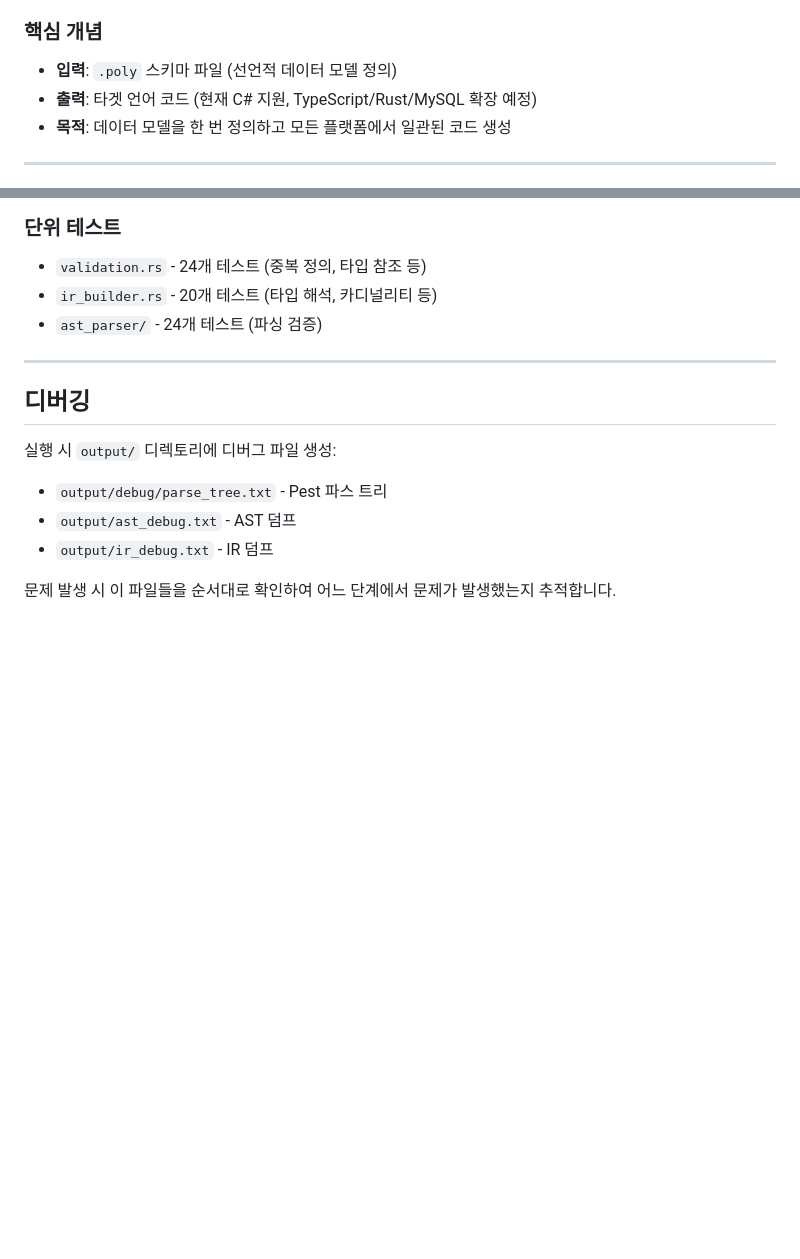
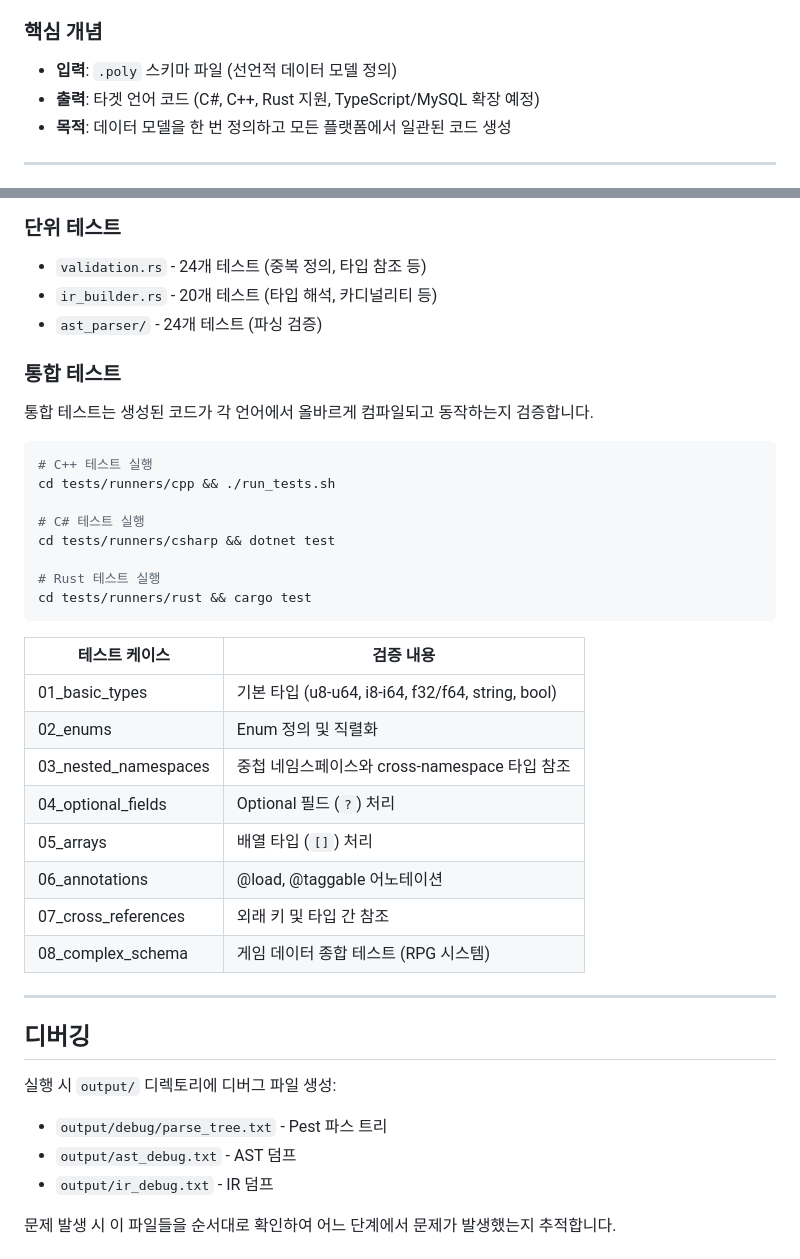
Before and after one commit to ittodo/PolyGen, a Markdown page: CLAUDE.md, 2 parts joined by grey strips. GitHub-like rendering; blank space fills up the shorter version.

````diff
--- a/CLAUDE.md
+++ b/CLAUDE.md
@@ -11,7 +11,7 @@
 ### 핵심 개념
 
 - **입력**: `.poly` 스키마 파일 (선언적 데이터 모델 정의)
-- **출력**: 타겟 언어 코드 (현재 C# 지원, TypeScript/Rust/MySQL 확장 예정)
+- **출력**: 타겟 언어 코드 (C#, C++, Rust 지원, TypeScript/MySQL 확장 예정)
 - **목적**: 데이터 모델을 한 번 정의하고 모든 플랫폼에서 일관된 코드 생성
 
 ---
@@ -306,6 +329,32 @@ table Player {
 - `ir_builder.rs` - 20개 테스트 (타입 해석, 카디널리티 등)
 - `ast_parser/` - 24개 테스트 (파싱 검증)
 
+### 통합 테스트
+
+통합 테스트는 생성된 코드가 각 언어에서 올바르게 컴파일되고 동작하는지 검증합니다.
+
+```bash
+# C++ 테스트 실행
+cd tests/runners/cpp && ./run_tests.sh
+
+# C# 테스트 실행
+cd tests/runners/csharp && dotnet test
+
+# Rust 테스트 실행
+cd tests/runners/rust && cargo test
+```
+
+| 테스트 케이스 | 검증 내용 |
+|--------------|----------|
+| 01_basic_types | 기본 타입 (u8-u64, i8-i64, f32/f64, string, bool) |
+| 02_enums | Enum 정의 및 직렬화 |
+| 03_nested_namespaces | 중첩 네임스페이스와 cross-namespace 타입 참조 |
+| 04_optional_fields | Optional 필드 (`?`) 처리 |
+| 05_arrays | 배열 타입 (`[]`) 처리 |
+| 06_annotations | @load, @taggable 어노테이션 |
+| 07_cross_references | 외래 키 및 타입 간 참조 |
+| 08_complex_schema | 게임 데이터 종합 테스트 (RPG 시스템) |
+
 ---
 
 ## 디버깅
````
Also changed, not shown: other parts of CLAUDE.md (+36 -11 lines), REFACTORING_TODO.md (+42 -9 lines).
